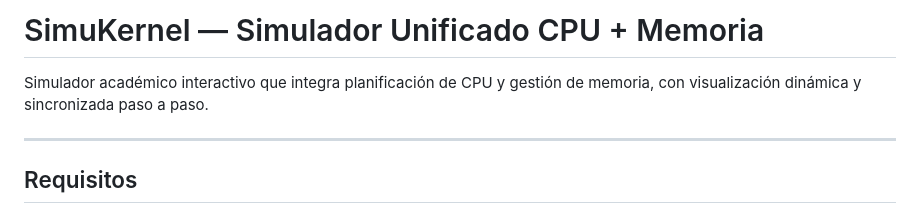
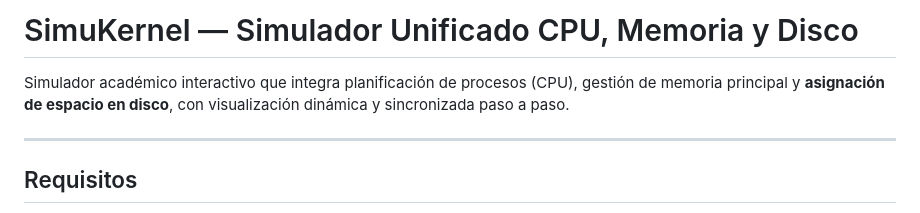
Before and after one commit to Abad-cyber/Sistema-del-nucleo-S.O., a Markdown page: README.md, the part around one of its changes. GitHub-like rendering.

```diff
--- a/README.md
+++ b/README.md
@@ -1,6 +1,6 @@
-# SimuKernel — Simulador Unificado CPU + Memoria
+# SimuKernel — Simulador Unificado CPU, Memoria y Disco
 
-Simulador académico interactivo que integra planificación de CPU y gestión de memoria, con visualización dinámica y sincronizada paso a paso.
+Simulador académico interactivo que integra planificación de procesos (CPU), gestión de memoria principal y **asignación de espacio en disco**, con visualización dinámica y sincronizada paso a paso.
 
 ---
 
```
Also changed, not shown: other parts of README.md (+42 -40 lines).
